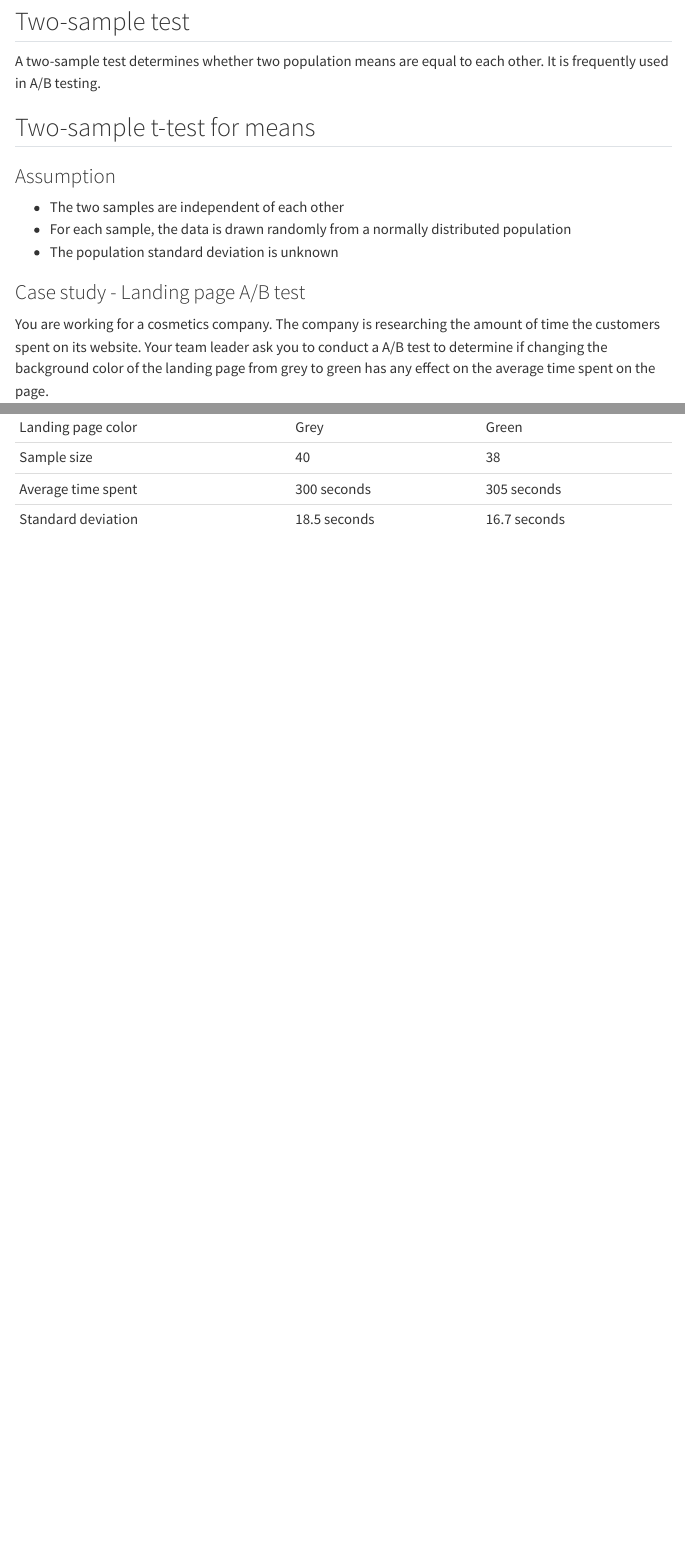
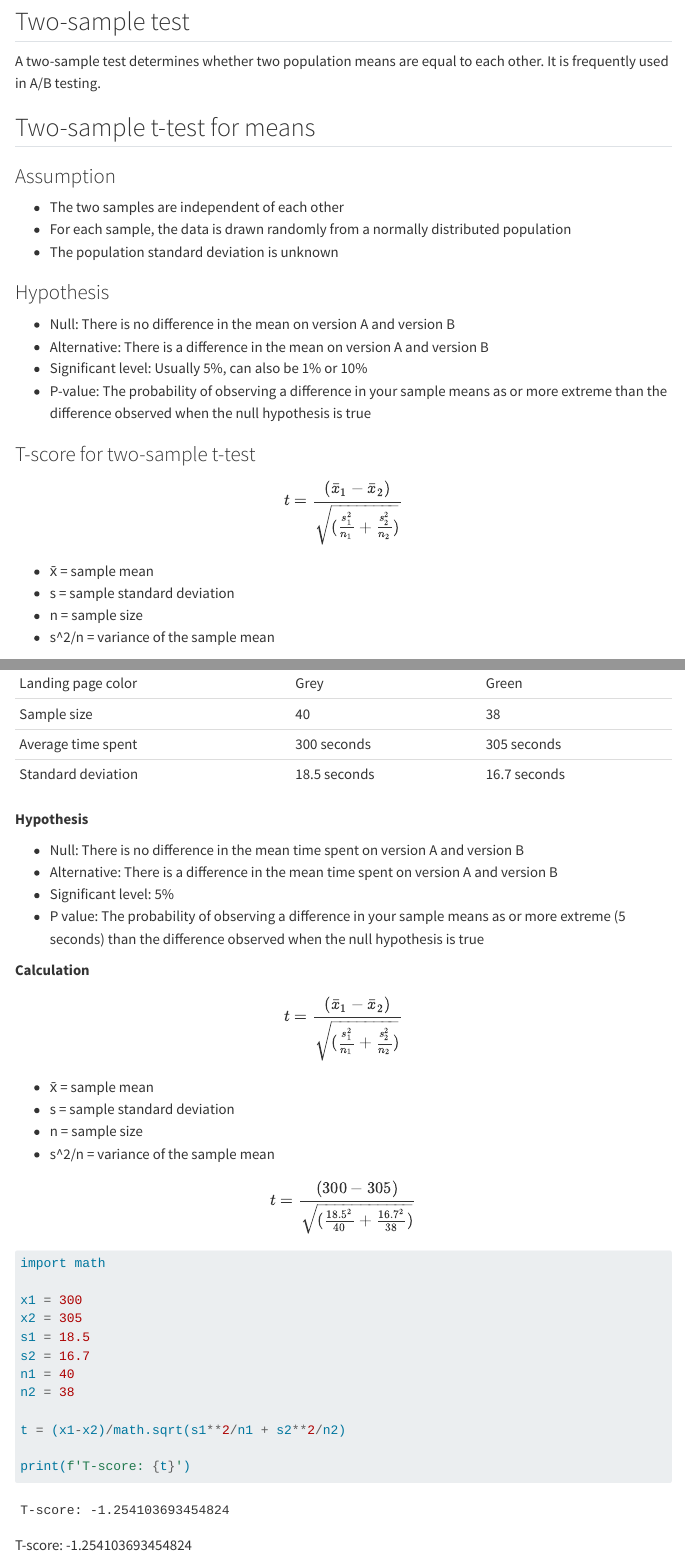
Before and after one commit to wai-l/math_notes, a Quarto document (stats.qmd): the page in a window 1100 px wide, from 8920 px down, and a second part further down, joined at a grey line. Rendered offline with R 4.5, knitr and Pandoc in place of Quarto, with nearby package versions; menus at the side of the page are left out; long lines of code are wrapped.

Commit message:
modified:   stats.qmd

````diff
--- a/stats.qmd
+++ b/stats.qmd
@@ -963,6 +963,23 @@ A two-sample test determines whether two population means are equal to each othe
 - For each sample, the data is drawn randomly from a normally distributed population
 - The population standard deviation is unknown
 
+### Hypothesis
+
+- Null: There is no difference in the mean on version A and version B
+- Alternative: There is a difference in the mean on version A and version B
+- Significant level: Usually 5%, can also be 1% or 10%
+- P-value: The probability of observing a difference in your sample means as or more extreme than the difference observed when the null hypothesis is true
+
+### T-score for two-sample t-test
+
+$$t = \frac{(\bar{x}_1 - \bar{x}_2)}{\sqrt{({\frac{s^2_1}{n_1} + \frac{s^2_2}{n_2}})}}$$
+
+
+- x̄ = sample mean
+- s = sample standard deviation
+- n = sample size
+- s^2/n = variance of the sample mean
+
 ### Case study - Landing page A/B test
 You are working for a cosmetics company. The company is researching the amount of time the customers spent on its website. Your team leader ask you to conduct a A/B test to determine if changing the background color of the landing page from grey to green has any effect on the average time spent on the page.
 
@@ -978,3 +995,39 @@ Below are the data you collected:
 |Standard deviation|18.5 seconds|16.7 seconds|
 
 : Version A VS Version B
+
+**Hypothesis**
+
+- Null: There is no difference in the mean time spent on version A and version B
+- Alternative: There is a difference in the mean time spent on version A and version B
+- Significant level: 5%
+- P value: The probability of observing a difference in your sample means as or more extreme (5 seconds) than the difference observed when the null hypothesis is true
+
+**Calculation**
+
+$$t = \frac{(\bar{x}_1 - \bar{x}_2)}{\sqrt{({\frac{s^2_1}{n_1} + \frac{s^2_2}{n_2}})}}$$
+
+
+- x̄ = sample mean
+- s = sample standard deviation
+- n = sample size
+- s^2/n = variance of the sample mean
+
+$$t = \frac{(300 - 305)}{\sqrt{({\frac{18.5^2}{40} + \frac{16.7^2}{38}})}}$$
+
+```{python}
+import math
+
+x1 = 300
+x2 = 305
+s1 = 18.5
+s2 = 16.7
+n1 = 40
+n2 = 38
+
+t = (x1-x2)/math.sqrt(s1**2/n1 + s2**2/n2)
+
+print(f'T-score: {t}')
+```
+
+T-score: -1.254103693454824
````
